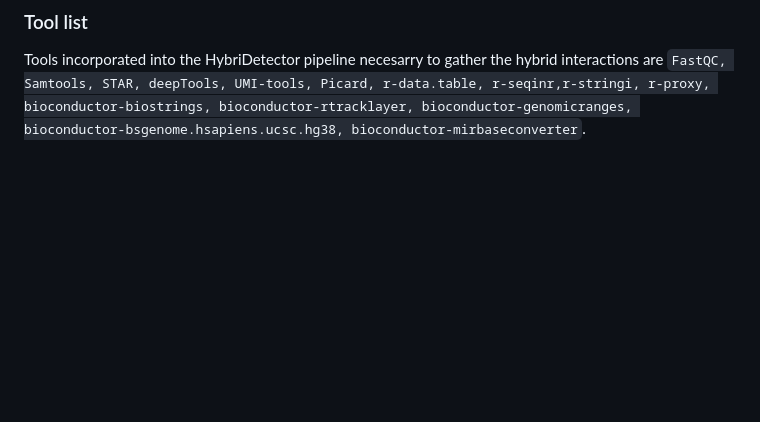
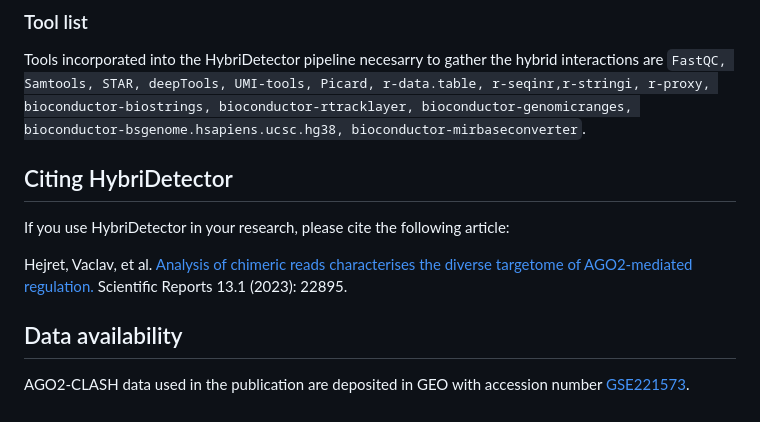
Before and after one commit to ML-Bioinfo-CEITEC/HybriDetector, a Markdown page: README.md, the part around the change. Rendered like a GitHub page; blank space fills up the shorter version.

Commit message:
data and publication

```diff
--- a/README.md
+++ b/README.md
@@ -159,3 +159,13 @@ Within these output folders can be found folded secondary structure predicted by
 
 ### Tool list
 Tools incorporated into the HybriDetector pipeline necesarry to gather the hybrid interactions are `FastQC, Samtools, STAR, deepTools, UMI-tools, Picard, r-data.table, r-seqinr,r-stringi, r-proxy, bioconductor-biostrings, bioconductor-rtracklayer, bioconductor-genomicranges, bioconductor-bsgenome.hsapiens.ucsc.hg38, bioconductor-mirbaseconverter`.
+
+## Citing HybriDetector
+
+If you use HybriDetector in your research, please cite the following article:
+
+Hejret, Vaclav, et al. [Analysis of chimeric reads characterises the diverse targetome of AGO2-mediated regulation.](https://doi.org/10.1038/s41598-023-49757-z) Scientific Reports 13.1 (2023): 22895.
+
+## Data availability
+
+AGO2-CLASH data used in the publication are deposited in GEO with accession number [GSE221573](https://www.ncbi.nlm.nih.gov/geo/query/acc.cgi?acc=GSE221573).
```
